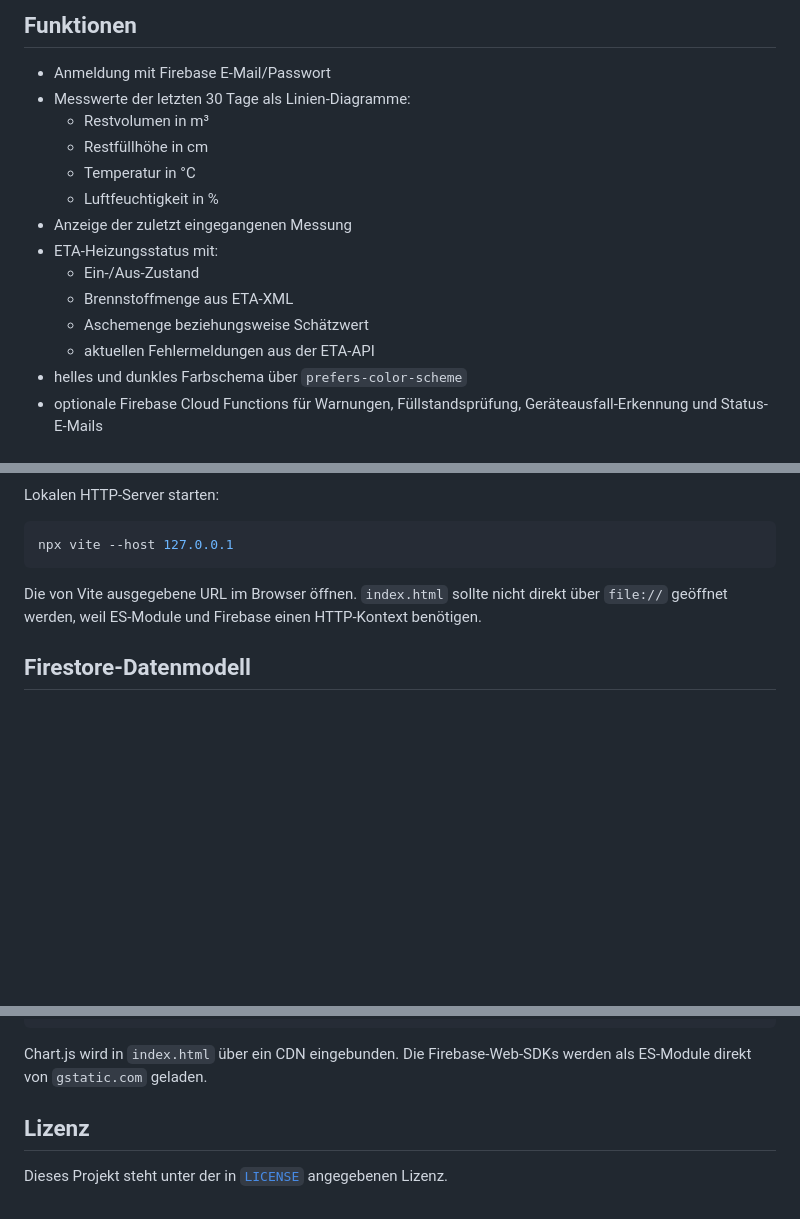
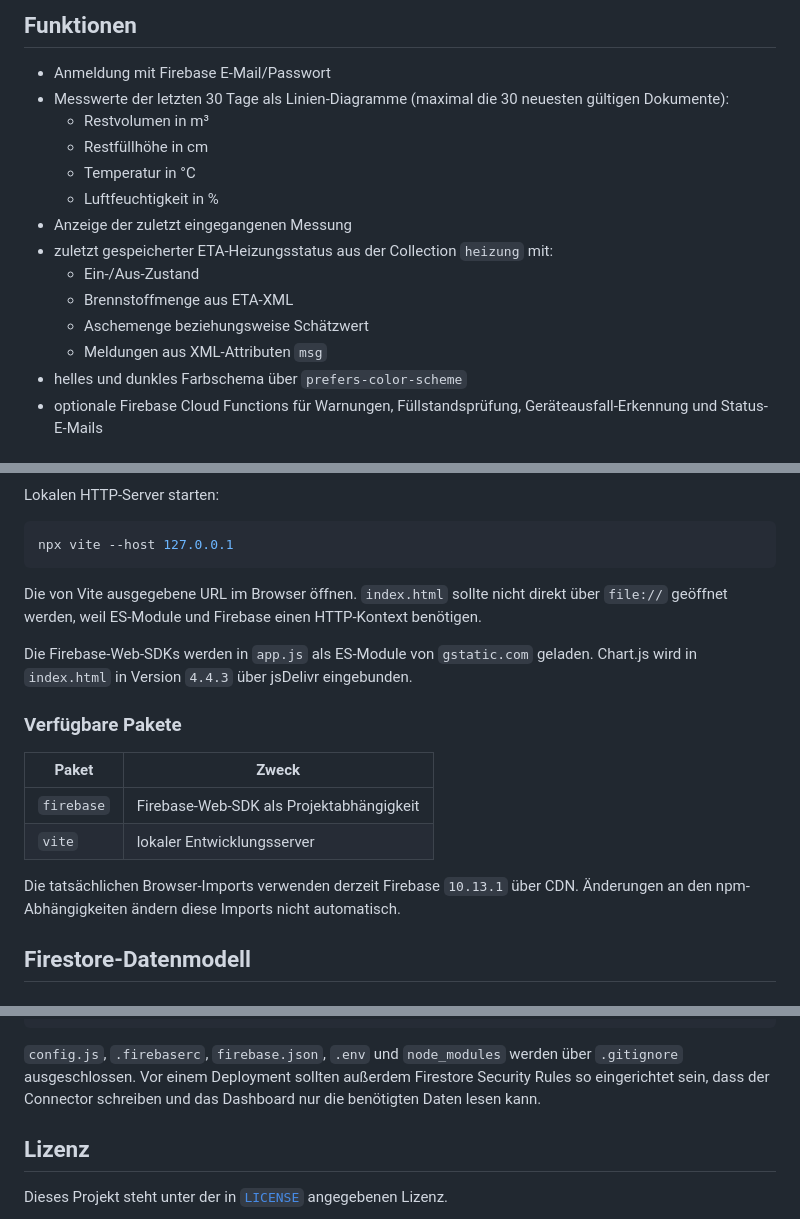
Before and after one commit to tpmst/pellet-heizung-frontend, a Markdown page: README.md, 3 parts joined by grey strips. Drawn GitHub-style; blank space fills up the shorter version.

````diff
--- a/README.md
+++ b/README.md
@@ -26,17 +26,18 @@ mit Daten versorgt.
 ## Funktionen
 
 - Anmeldung mit Firebase E-Mail/Passwort
-- Messwerte der letzten 30 Tage als Linien-Diagramme:
+- Messwerte der letzten 30 Tage als Linien-Diagramme (maximal die 30
+  neuesten gültigen Dokumente):
   - Restvolumen in m³
   - Restfüllhöhe in cm
   - Temperatur in °C
   - Luftfeuchtigkeit in %
 - Anzeige der zuletzt eingegangenen Messung
-- ETA-Heizungsstatus mit:
+- zuletzt gespeicherter ETA-Heizungsstatus aus der Collection `heizung` mit:
   - Ein-/Aus-Zustand
   - Brennstoffmenge aus ETA-XML
   - Aschemenge beziehungsweise Schätzwert
-  - aktuellen Fehlermeldungen aus der ETA-API
+  - Meldungen aus XML-Attributen `msg`
 - helles und dunkles Farbschema über `prefers-color-scheme`
 - optionale Firebase Cloud Functions für Warnungen, Füllstandsprüfung,
   Geräteausfall-Erkennung und Status-E-Mails
@@ -128,6 +132,21 @@ Die von Vite ausgegebene URL im Browser öffnen. `index.html` sollte nicht direk
 über `file://` geöffnet werden, weil ES-Module und Firebase einen HTTP-Kontext
 benötigen.
 
+Die Firebase-Web-SDKs werden in `app.js` als ES-Module von
+`gstatic.com` geladen. Chart.js wird in `index.html` in Version `4.4.3` über
+jsDelivr eingebunden.
+
+### Verfügbare Pakete
+
+| Paket | Zweck |
+| --- | --- |
+| `firebase` | Firebase-Web-SDK als Projektabhängigkeit |
+| `vite` | lokaler Entwicklungsserver |
+
+Die tatsächlichen Browser-Imports verwenden derzeit Firebase `10.13.1` über
+CDN. Änderungen an den npm-Abhängigkeiten ändern diese Imports nicht
+automatisch.
+
 ## Firestore-Datenmodell
 
 ### `measurements`
@@ -209,8 +251,10 @@ deaktiviert werden. Fehlt das Feld, ist sie standardmäßig aktiviert.
     └── package.json       # Abhängigkeiten und Deploy-Skripte
 ```
 
-Chart.js wird in `index.html` über ein CDN eingebunden. Die Firebase-Web-SDKs
-werden als ES-Module direkt von `gstatic.com` geladen.
+`config.js`, `.firebaserc`, `firebase.json`, `.env` und
+`node_modules` werden über `.gitignore` ausgeschlossen. Vor einem Deployment
+sollten außerdem Firestore Security Rules so eingerichtet sein, dass der
+Connector schreiben und das Dashboard nur die benötigten Daten lesen kann.
 
 ## Lizenz
 
````
Also changed, not shown: other parts of README.md (+37 -11 lines).
